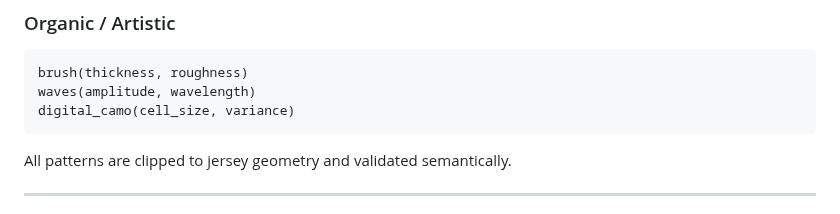
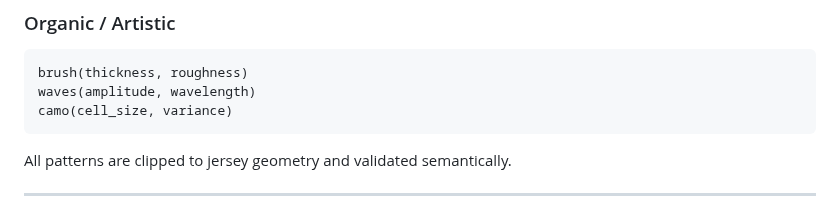
Before and after one commit to hereisben/procedural-jersey-generator, a Markdown page: README.md, the part around one of its changes. GitHub-like rendering.

````diff
--- a/README.md
+++ b/README.md
@@ -112,7 +112,7 @@ gradient("up" | "down" | "center", intensity)
 ```txt
 brush(thickness, roughness)
 waves(amplitude, wavelength)
-digital_camo(cell_size, variance)
+camo(cell_size, variance)
 ```
 
 All patterns are clipped to jersey geometry and validated semantically.
````
Also changed, not shown: other parts of README.md (+0 -5 lines).
